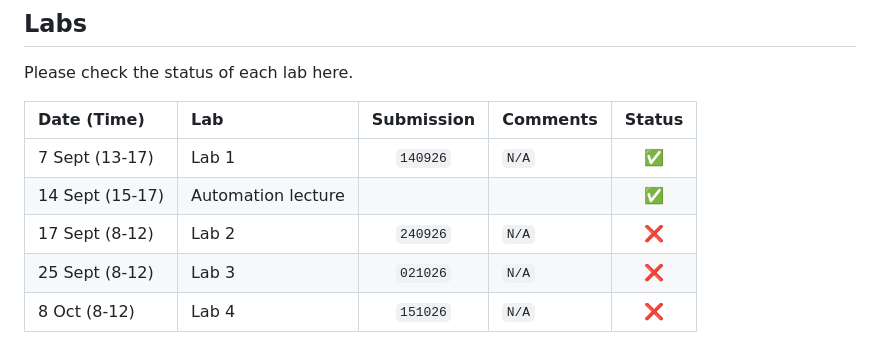
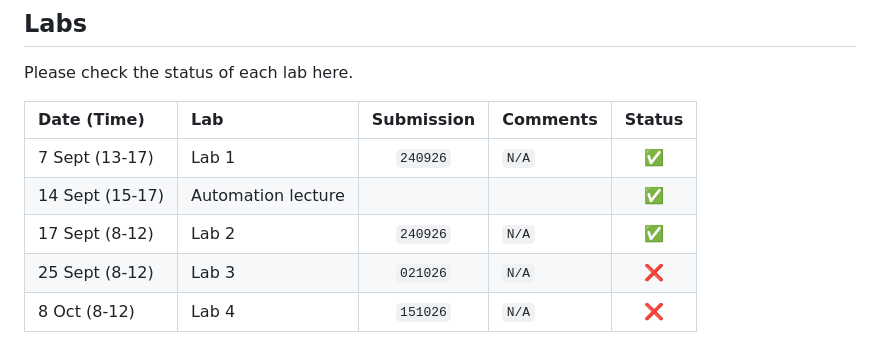
Before and after one commit to thanadol-git/CB2110, a Markdown page: README.md, the part around the change. Rendered like a GitHub page.

Commit message:
change date

```diff
--- a/README.md
+++ b/README.md
@@ -9,9 +9,9 @@ Please check the status of each lab here.
 
 |  Date (Time) | Lab | Submission | Comments | Status |
 |:-----|:-----| :--------:| :--------| :-----:|
-|7 Sept (13-17)| Lab 1   | `140926`|   `N/A`  | ✅ |
+|7 Sept (13-17)| Lab 1   | `240926`|   `N/A`  | ✅ |
 |14 Sept (15-17) | Automation lecture | | | ✅ |
-|17 Sept (8-12)| Lab 2   | `240926`|  `N/A`  | ❌ |
+|17 Sept (8-12)| Lab 2   | `240926`|  `N/A`  | ✅ |
 |25 Sept (8-12)| Lab 3   | `021026`  | `N/A`  | ❌ |
 |8 Oct (8-12)| Lab 4   | `151026`  | `N/A`  | ❌ |
 
```
